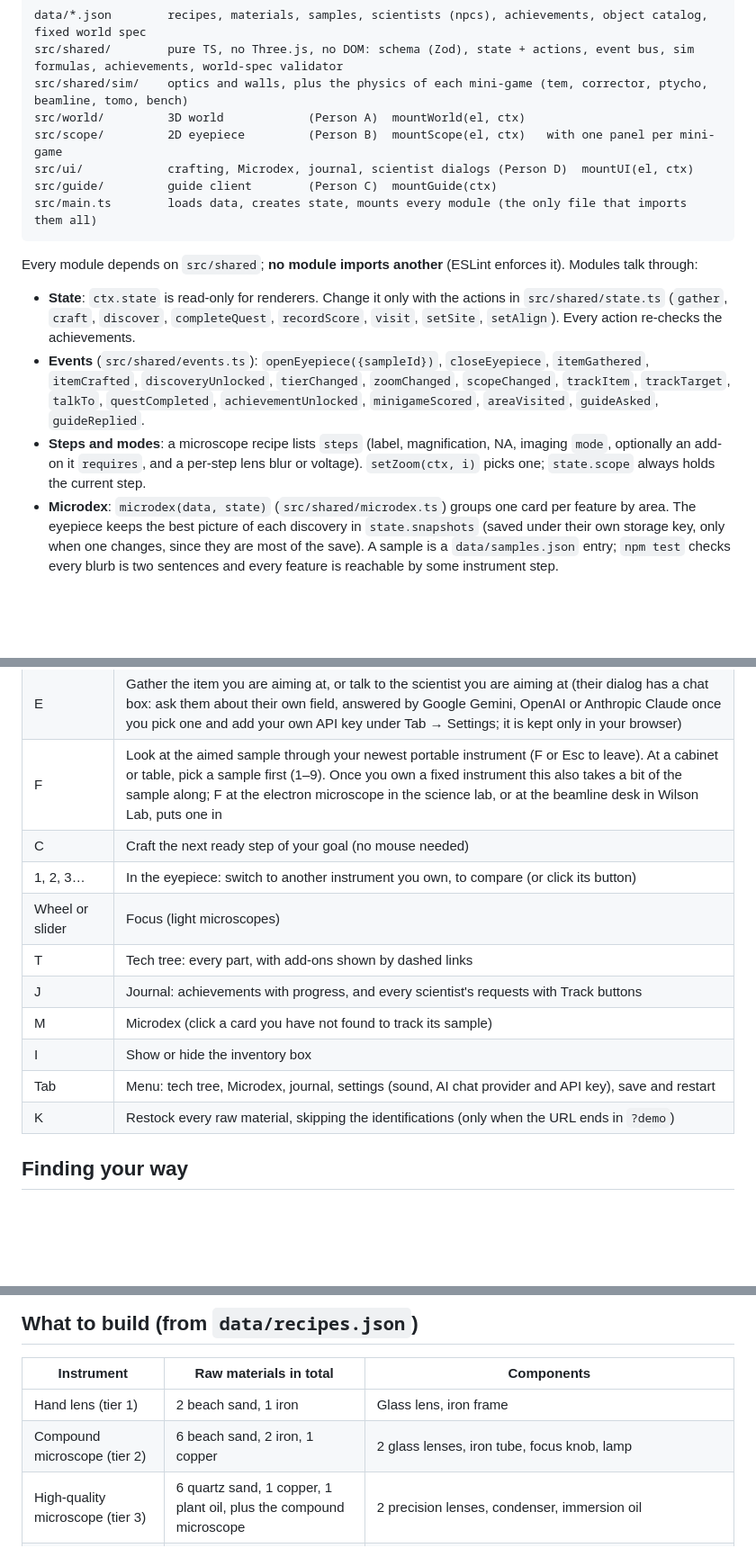
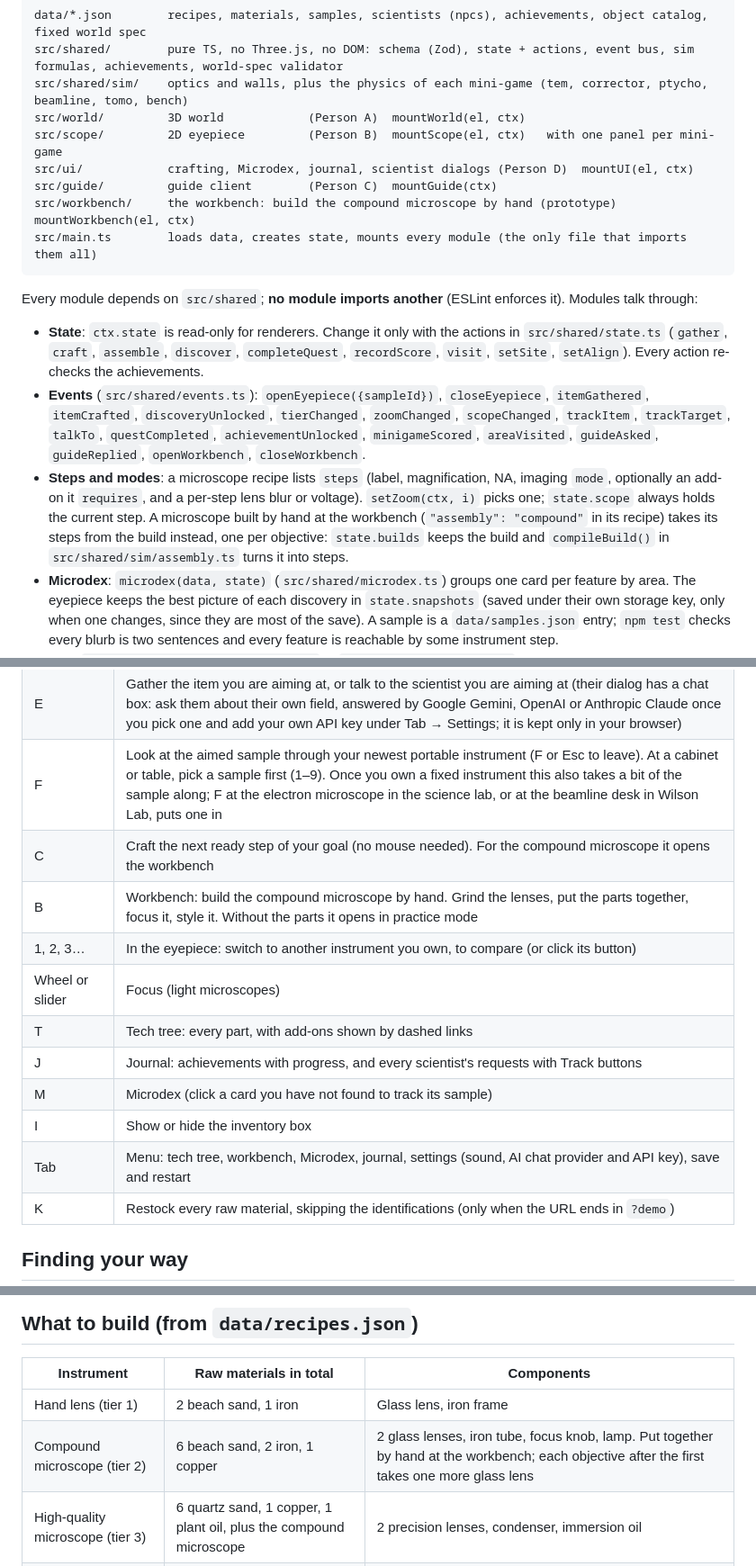
Before and after one commit to yijiang1/MicroscopeCraft, a Markdown page: README.md, 3 parts joined by grey strips. Shown at 90% size. Rendered like a GitHub page; blank space fills up the shorter version.

Commit message:
docs: the workbench in DESIGN.md and the README
Co-Authored-By: Claude Opus 5.5 <noreply@anthropic.com>
Claude-Session: https://claude.ai/code/session_01FAyAkPqgHnZNz93HLktSNE

````diff
--- a/README.md
+++ b/README.md
@@ -29,14 +29,15 @@ src/world/         3D world            (Person A)  mountWorld(el, ctx)
 src/scope/         2D eyepiece         (Person B)  mountScope(el, ctx)   with one panel per mini-game
 src/ui/            crafting, Microdex, journal, scientist dialogs (Person D)  mountUI(el, ctx)
 src/guide/         guide client        (Person C)  mountGuide(ctx)
+src/workbench/     the workbench: build the compound microscope by hand (prototype)  mountWorkbench(el, ctx)
 src/main.ts        loads data, creates state, mounts every module (the only file that imports them all)
 ```
 
 Every module depends on `src/shared`; **no module imports another** (ESLint enforces it). Modules talk through:
 
-- **State**: `ctx.state` is read-only for renderers. Change it only with the actions in `src/shared/state.ts` (`gather`, `craft`, `discover`, `completeQuest`, `recordScore`, `visit`, `setSite`, `setAlign`). Every action re-checks the achievements.
-- **Events** (`src/shared/events.ts`): `openEyepiece({sampleId})`, `closeEyepiece`, `itemGathered`, `itemCrafted`, `discoveryUnlocked`, `tierChanged`, `zoomChanged`, `scopeChanged`, `trackItem`, `trackTarget`, `talkTo`, `questCompleted`, `achievementUnlocked`, `minigameScored`, `areaVisited`, `guideAsked`, `guideReplied`.
-- **Steps and modes**: a microscope recipe lists `steps` (label, magnification, NA, imaging `mode`, optionally an add-on it `requires`, and a per-step lens blur or voltage). `setZoom(ctx, i)` picks one; `state.scope` always holds the current step.
+- **State**: `ctx.state` is read-only for renderers. Change it only with the actions in `src/shared/state.ts` (`gather`, `craft`, `assemble`, `discover`, `completeQuest`, `recordScore`, `visit`, `setSite`, `setAlign`). Every action re-checks the achievements.
+- **Events** (`src/shared/events.ts`): `openEyepiece({sampleId})`, `closeEyepiece`, `itemGathered`, `itemCrafted`, `discoveryUnlocked`, `tierChanged`, `zoomChanged`, `scopeChanged`, `trackItem`, `trackTarget`, `talkTo`, `questCompleted`, `achievementUnlocked`, `minigameScored`, `areaVisited`, `guideAsked`, `guideReplied`, `openWorkbench`, `closeWorkbench`.
+- **Steps and modes**: a microscope recipe lists `steps` (label, magnification, NA, imaging `mode`, optionally an add-on it `requires`, and a per-step lens blur or voltage). `setZoom(ctx, i)` picks one; `state.scope` always holds the current step. A microscope built by hand at the workbench (`"assembly": "compound"` in its recipe) takes its steps from the build instead, one per objective: `state.builds` keeps the build and `compileBuild()` in `src/shared/sim/assembly.ts` turns it into steps.
 - **Microdex**: `microdex(data, state)` (`src/shared/microdex.ts`) groups one card per feature by area. The eyepiece keeps the best picture of each discovery in `state.snapshots` (saved under their own storage key, only when one changes, since they are most of the save). A sample is a `data/samples.json` entry; `npm test` checks every blurb is two sentences and every feature is reachable by some instrument step.
 - **Sim**: `visibility(feature, scope, stain)` in `src/shared/sim/optics.ts` returns whether a feature shows and why not (`other-mode`, `unresolved`, `empty-magnification`, `too-small-to-see`, `low-contrast`). `explainWall()` in `src/shared/sim/walls.ts` turns that into the plain-language "hit a wall" message. The scope banner and the guide both use it.
 - **Achievements and requests**: one rule language (`Condition` in `schema.ts`, checked by `src/shared/achievements.ts`) drives both the achievements and what each scientist asks for. Every request is an achievement too.
@@ -57,14 +58,15 @@ Simplified physics is labelled in comments next to the formula.
 | V | Switch between the over-the-shoulder view (the default) and first-person |
 | E | Gather the item you are aiming at, or talk to the scientist you are aiming at (their dialog has a chat box: ask them about their own field, answered by Google Gemini, OpenAI or Anthropic Claude once you pick one and add your own API key under Tab → Settings; it is kept only in your browser) |
 | F | Look at the aimed sample through your newest portable instrument (F or Esc to leave). At a cabinet or table, pick a sample first (1–9). Once you own a fixed instrument this also takes a bit of the sample along; F at the electron microscope in the science lab, or at the beamline desk in Wilson Lab, puts one in |
-| C | Craft the next ready step of your goal (no mouse needed) |
+| C | Craft the next ready step of your goal (no mouse needed). For the compound microscope it opens the workbench |
+| B | Workbench: build the compound microscope by hand. Grind the lenses, put the parts together, focus it, style it. Without the parts it opens in practice mode |
 | 1, 2, 3… | In the eyepiece: switch to another instrument you own, to compare (or click its button) |
 | Wheel or slider | Focus (light microscopes) |
 | T | Tech tree: every part, with add-ons shown by dashed links |
 | J | Journal: achievements with progress, and every scientist's requests with Track buttons |
 | M | Microdex (click a card you have not found to track its sample) |
 | I | Show or hide the inventory box |
-| Tab | Menu: tech tree, Microdex, journal, settings (sound, AI chat provider and API key), save and restart |
+| Tab | Menu: tech tree, workbench, Microdex, journal, settings (sound, AI chat provider and API key), save and restart |
 | K | Restock every raw material, skipping the identifications (only when the URL ends in `?demo`) |
 
 ## Finding your way
@@ -107,7 +109,7 @@ A university campus about 300 m across (north is up the quad, -z), laid out afte
 | Instrument | Raw materials in total | Components |
 | --- | --- | --- |
 | Hand lens (tier 1) | 2 beach sand, 1 iron | Glass lens, iron frame |
-| Compound microscope (tier 2) | 6 beach sand, 2 iron, 1 copper | 2 glass lenses, iron tube, focus knob, lamp |
+| Compound microscope (tier 2) | 6 beach sand, 2 iron, 1 copper | 2 glass lenses, iron tube, focus knob, lamp. Put together by hand at the workbench; each objective after the first takes one more glass lens |
 | High-quality microscope (tier 3) | 6 quartz sand, 1 copper, 1 plant oil, plus the compound microscope | 2 precision lenses, condenser, immersion oil |
 | Fluorescence microscope (tier 4) | 6 quartz sand, 2 fluorite, 1 tungsten, plus the high-quality microscope | Fluorite objective, arc lamp, filter cube. Add-ons: phase contrast kit, dark-field condenser |
 | Transmission electron microscope (tier 5) | 3 tungsten, 10 iron, 9 copper, 3 resin, 1 willemite, 2 beach sand | Electron gun (filament, Wehnelt cap, high-voltage tank); condenser lens system; objective lens and stage; projector lens system; vacuum system; viewing screen |
````
Also changed, not shown: other parts of README.md (+1 -0 lines), DESIGN.md (+23 -2 lines).
